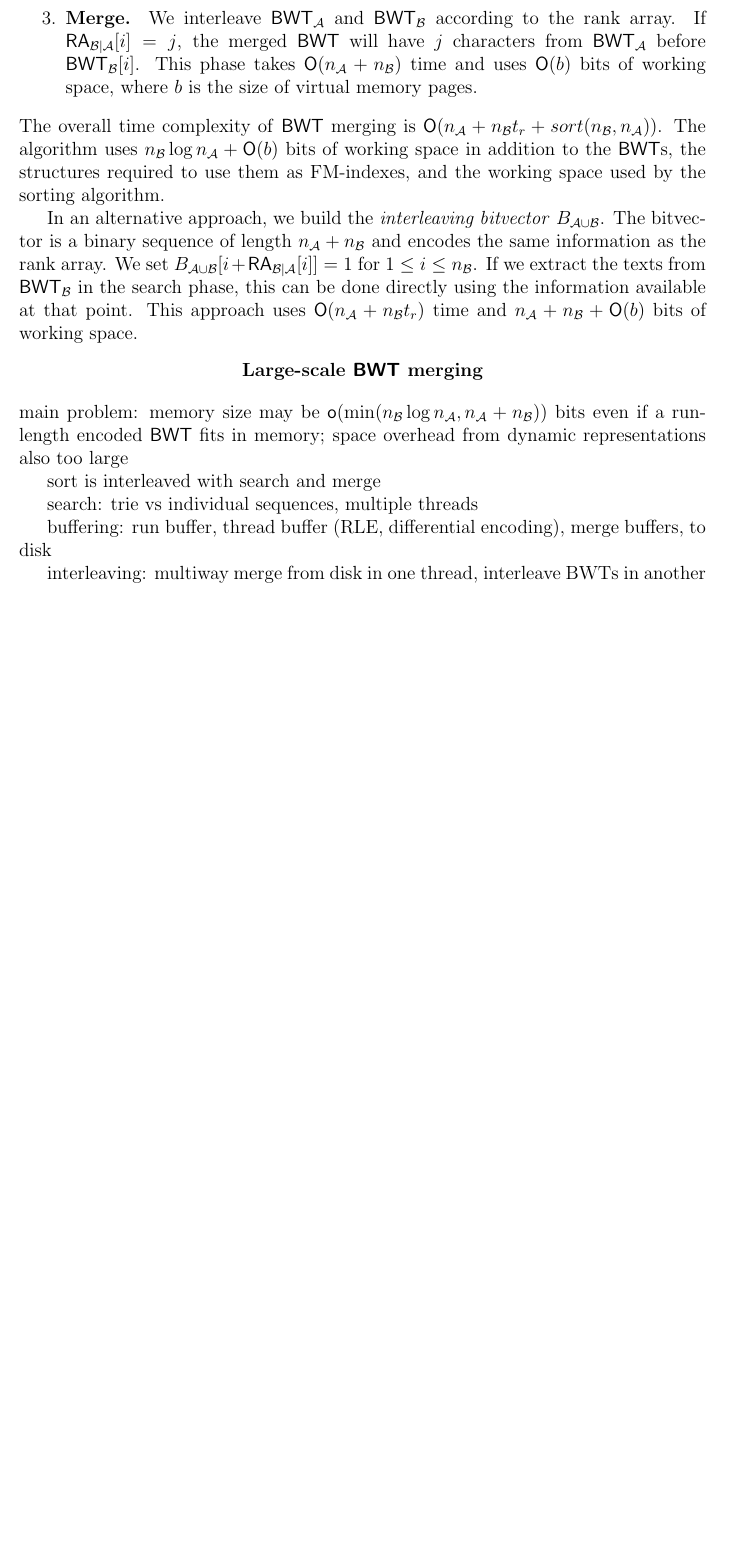
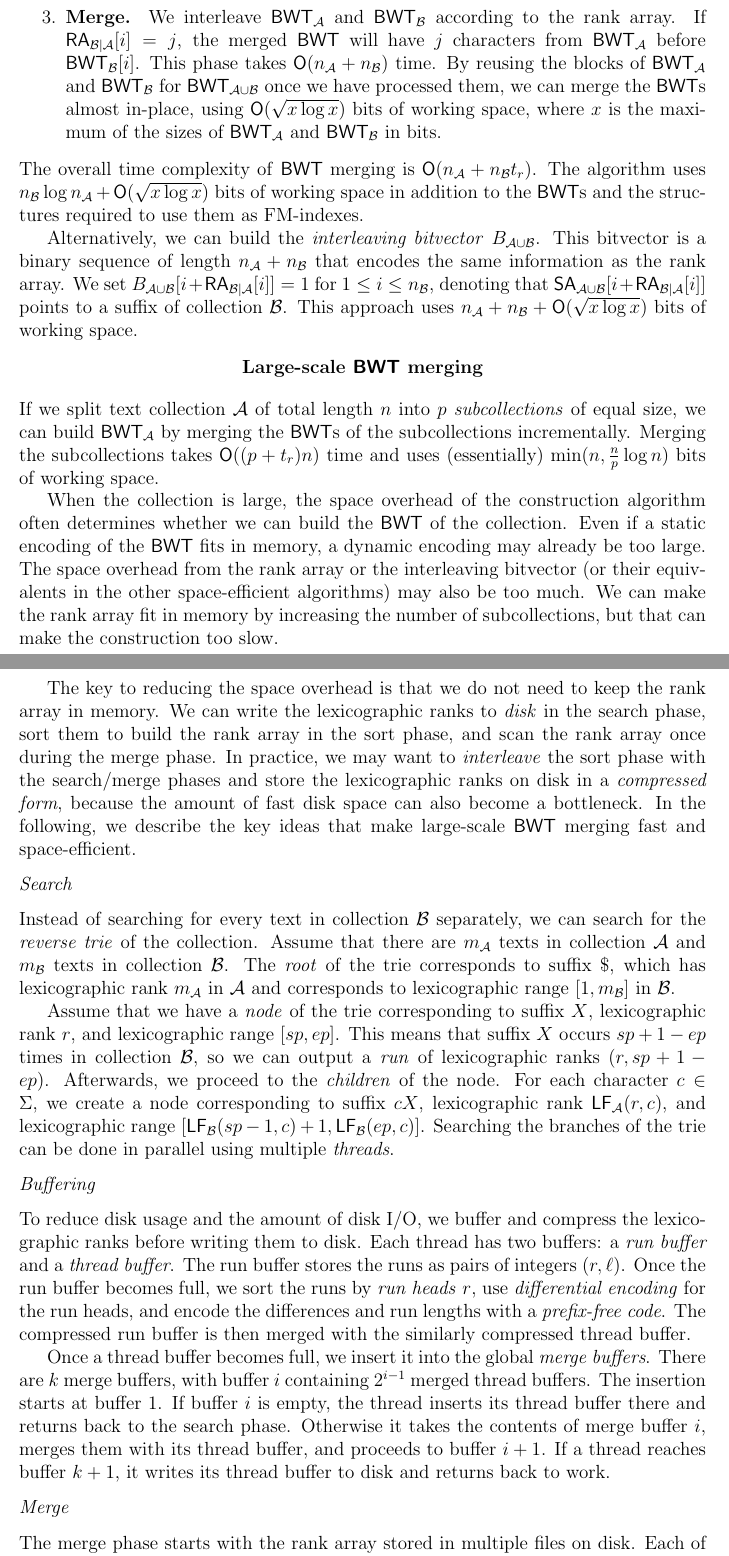
Before and after one commit to jltsiren/bwt-merge, a LaTeX document (paper/paper.tex): part of page 4 of 6 before the commit and two parts of pages 4 and 5 of 7 after it, the two joined at a grey line, cut so that both start at the same text, the shorter picture padded with empty space. Compiled offline with pdfLaTeX.

Commit message:
Large-scale merging.

```diff
--- a/paper/paper.tex
+++ b/paper/paper.tex
@@ -157,28 +160,47 @@ Assume that we have two text collections $\Acoll$ and $\Bcoll$ of total length $
-\item \textbf{Merge.} We interleave $\mBWT_{\Acoll}$ and $\mBWT_{\Bcoll}$ according to the rank array. If $\mRA_{\Bcoll \mid \Acoll}[i] = j$, the merged \BWT{} will have $j$ characters from $\mBWT_{\Acoll}$ before $\mBWT_{\Bcoll}[i]$. This phase takes $\Oh(n_{\Acoll} + n_{\Bcoll})$ time and uses $\Oh(b)$ bits of working space, where $b$ is the size of virtual memory pages.
+
+\item \textbf{Sort.} We sort the ranks produced in the search phase to build the \emph{rank array} (\RA) of collection $\Bcoll$ relative to collection $\Acoll$. The rank array is defined as $\mRA_{\Bcoll \mid \Acoll}[i] = \mrank(X, \Acoll)$, where $X$ is the suffix pointed by $\mSA_{\Bcoll}[i]$. The array requires $n_{\Bcoll} \log n_{\Acoll}$ bits of space, and we can build it in $\Oh(sort(n_{\Bcoll}, n_{\Acoll}))$ time, where $sort(n, u)$ is the time required to sort $n$ integers from universe $[0,u]$. If we extract the texts from $\mBWT_{\Bcoll}$ in the search phase, we can write the ranks directly into the rank array, making this phase unnecessary.
+
+\item \textbf{Merge.} We interleave $\mBWT_{\Acoll}$ and $\mBWT_{\Bcoll}$ according to the rank array. If $\mRA_{\Bcoll \mid \Acoll}[i] = j$, the merged \BWT{} will have $j$ characters from $\mBWT_{\Acoll}$ before $\mBWT_{\Bcoll}[i]$. This phase takes $\Oh(n_{\Acoll} + n_{\Bcoll})$ time. By reusing the blocks of $\mBWT_{\Acoll}$ and $\mBWT_{\Bcoll}$ for $\mBWT_{\Acoll \cup \Bcoll}$ once we have processed them, we can merge the \BWT{}s almost in-place, using $\Oh(\sqrt{x \log x})$ bits of working space, where $x$ is the maximum of the sizes of $\mBWT_{\Acoll}$ and $\mBWT_{\Bcoll}$ in bits.
+
 \end{enumerate}
-The overall time complexity of \BWT{} merging is $\Oh(n_{\Acoll} + n_{\Bcoll} t_{r} + sort(n_{\Bcoll}, n_{\Acoll}))$. The algorithm uses $n_{\Bcoll} \log n_{\Acoll} + \Oh(b)$ bits of working space in addition to the \BWT{}s, the structures required to use them as FM-indexes, and the working space used by the sorting algorithm.
+The overall time complexity of \BWT{} merging is $\Oh(n_{\Acoll} + n_{\Bcoll} t_{r})$. The algorithm uses $n_{\Bcoll} \log n_{\Acoll} + \Oh(\sqrt{x \log x})$ bits of working space in addition to the \BWT{}s and the structures required to use them as FM-indexes.
 
-In an alternative approach, we build the \emph{interleaving bitvector} $B_{\Acoll \cup \Bcoll}$. The bitvector is a binary sequence of length $n_{\Acoll} + n_{\Bcoll}$ and encodes the same information as the rank array. We set $B_{\Acoll \cup \Bcoll}[i + \mRA_{\Bcoll \mid \Acoll}[i]] = 1$ for $1 \le i \le n_{\Bcoll}$. If we extract the texts from $\mBWT_{\Bcoll}$ in the search phase, this can be done directly using the information available at that point. This approach uses $\Oh(n_{\Acoll} + n_{\Bcoll} t_{r})$ time and $n_{\Acoll} + n_{\Bcoll} + \Oh(b)$ bits of working space.
+Alternatively, we can build the \emph{interleaving bitvector} $B_{\Acoll \cup \Bcoll}$. This bitvector is a binary sequence of length $n_{\Acoll} + n_{\Bcoll}$ that encodes the same information as the rank array. We set $B_{\Acoll \cup \Bcoll}[i + \mRA_{\Bcoll \mid \Acoll}[i]] = 1$ for $1 \le i \le n_{\Bcoll}$, denoting that $\mSA_{\Acoll \cup \Bcoll}[i + \mRA_{\Bcoll \mid \Acoll}[i]]$ points to a suffix of collection $\Bcoll$. This approach uses $n_{\Acoll} + n_{\Bcoll} + \Oh(\sqrt{x \log x})$ bits of working space.
 
 
 \Section{Large-scale \BWT{} merging}
 
-main problem: memory size may be $\oh(\min(n_{\Bcoll} \log n_{\Acoll}, n_{\Acoll} + n_{\Bcoll}))$ bits even if a run-length encoded \BWT{} fits in memory; space overhead from dynamic representations also too large
+If we split text collection $\Acoll$ of total length $n$ into $p$ \emph{subcollections} of equal size, we can build $\mBWT_{\Acoll}$ by merging the \BWT{}s of the subcollections incrementally. Merging the subcollections takes $\Oh((p+t_{r})n)$ time and uses (essentially) $\min(n, \frac{n}{p} \log n)$ bits of working space.
 
-sort is interleaved with search and merge
+When the collection is large, the space overhead of the construction algorithm often determines whether we can build the \BWT{} of the collection. Even if a static encoding of the \BWT{} fits in memory, a dynamic encoding may already be too large. The space overhead from the rank array or the interleaving bitvector (or their equivalents in the other space-efficient algorithms) may also be too much. We can make the rank array fit in memory by increasing the number of subcollections, but that can make the construction too slow.
 
-search: trie vs individual sequences, multiple threads
+The key to reducing the space overhead is that we do not need to keep the rank array in memory. We can write the lexicographic ranks to \emph{disk} in the search phase, sort them to build the rank array in the sort phase, and scan the rank array once during the merge phase. In practice, we may want to \emph{interleave} the sort phase with the search/merge phases and store the lexicographic ranks on disk in a \emph{compressed form}, because the amount of fast disk space can also become a bottleneck. In the following, we describe the key ideas that make large-scale \BWT{} merging fast and space-efficient.
 
-buffering: run buffer, thread buffer (RLE, differential encoding), merge buffers, to disk
+\SubSection{Search}
 
-interleaving: multiway merge from disk in one thread, interleave BWTs in another
+Instead of searching for every text in collection $\Bcoll$ separately, we can search for the \emph{reverse trie} of the collection. Assume that there are $m_{\Acoll}$ texts in collection $\Acoll$ and $m_{\Bcoll}$ texts in collection $\Bcoll$. The \emph{root} of the trie corresponds to suffix $\$$, which has lexicographic rank $m_{\Acoll}$ in $\Acoll$ and corresponds to lexicographic range $[1,m_{\Bcoll}]$ in $\Bcoll$.
+
+% FIXME pseudocode if we have space for it
+Assume that we have a \emph{node} of the trie corresponding to suffix $X$, lexicographic rank $r$, and lexicographic range $[sp,ep]$. This means that suffix $X$ occurs $sp+1-ep$ times in collection $\Bcoll$, so we can output a \emph{run} of lexicographic ranks $(r, sp+1-ep)$. Afterwards, we proceed to the \emph{children} of the node. For each character $c \in \Sigma$, we create a node corresponding to suffix $cX$, lexicographic rank $\mLF_{\Acoll}(r,c)$, and lexicographic range $[\mLF_{\Bcoll}(sp-1, c) + 1, \mLF_{\Bcoll}(ep, c)]$. Searching the branches of the trie can be done in parallel using multiple \emph{threads}.
+
+\SubSection{Buffering}
+
+To reduce disk usage and the amount of disk I/O, we buffer and compress the lexicographic ranks before writing them to disk. Each thread has two buffers: a \emph{run buffer} and a \emph{thread buffer}. The run buffer stores the runs as pairs of integers $(r, \ell)$. Once the run buffer becomes full, we sort the runs by \emph{run heads} $r$, use \emph{differential encoding} for the run heads, and encode the differences and run lengths with a \emph{prefix-free code}. The compressed run buffer is then merged with the similarly compressed thread buffer.
+
+Once a thread buffer becomes full, we insert it into the global \emph{merge buffers}. There are $k$ merge buffers, with buffer $i$ containing $2^{i-1}$ merged thread buffers. The insertion starts at buffer $1$. If buffer $i$ is empty, the thread inserts its thread buffer there and returns back to the search phase. Otherwise it takes the contents of merge buffer $i$, merges them with its thread buffer, and proceeds to buffer $i+1$. If a thread reaches buffer $k+1$, it writes its thread buffer to disk and returns back to work.
+
+\SubSection{Merge}
+
+The merge phase starts with the rank array stored in multiple files on disk. Each of the files is sorted and compressed. For interleaving the \BWT{}s, we need to merge the files to produce an increasing run-length encoded stream of lexicographic ranks.
+
+This work can also be parallelized between multiple threads. One thread reads the files and performs a \emph{multiway merge} using a priority queue, producing a stream of lexicographic ranks. Another thread consumes the stream and uses it to interleave the \BWT{}s. Because the producer thread is usually slower than the consumer thread, we may want to use multiple threads for the multiway merge, if the disk is fast enough.
 
 
 \Section{Implementation}
 
 C++, compiler, github
 
-details of run-length encoding of BWT, RA
+details of run-length encoding of BWT, RA; search optimizations
 
 number of threads
 
```
Also changed, not shown: paper/paper.tex (7 more changed lines).
